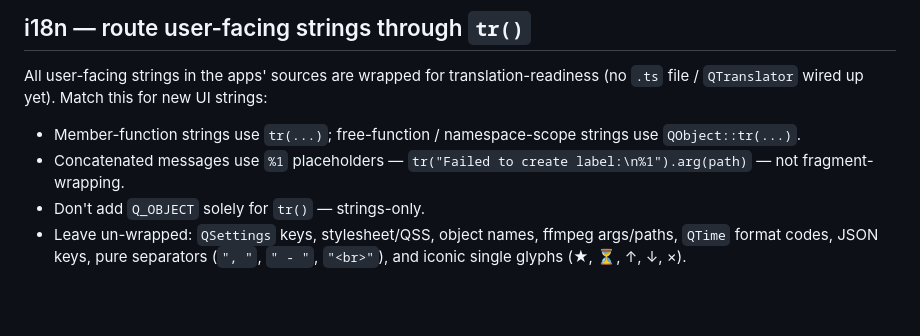
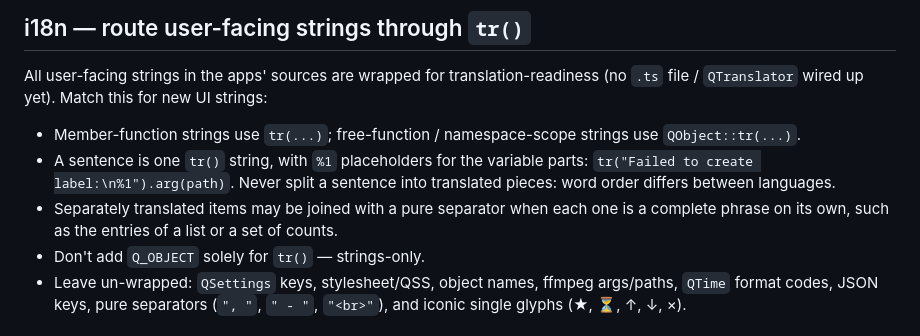
Before and after one commit to VioletGiraffe/Darkroom, a Markdown page: docs/guidelines.md, the part around the change. Rendered like a GitHub page; blank space fills up the shorter version.

Commit message:
Guidelines, i18n: a sentence stays one tr() string, but self-contained items such as list entries or counts may be translated separately and joined with a separator

```diff
--- a/docs/guidelines.md
+++ b/docs/guidelines.md
@@ -71,8 +71,11 @@ All user-facing strings in the apps' sources are wrapped for translation-readine
 wired up yet). Match this for new UI strings:
 
 - Member-function strings use `tr(...)`; free-function / namespace-scope strings use `QObject::tr(...)`.
-- Concatenated messages use `%1` placeholders — `tr("Failed to create label:\n%1").arg(path)` — not
-  fragment-wrapping.
+- A sentence is one `tr()` string, with `%1` placeholders for the variable parts:
+  `tr("Failed to create label:\n%1").arg(path)`. Never split a sentence into translated pieces: word order differs
+  between languages.
+- Separately translated items may be joined with a pure separator when each one is a complete phrase on its own, such
+  as the entries of a list or a set of counts.
 - Don't add `Q_OBJECT` solely for `tr()` — strings-only.
 - Leave un-wrapped: `QSettings` keys, stylesheet/QSS, object names, ffmpeg args/paths, `QTime` format codes,
   JSON keys, pure separators (`", "`, `" - "`, `"<br>"`), and iconic single glyphs (★, ⏳, ↑, ↓, ×).
```
